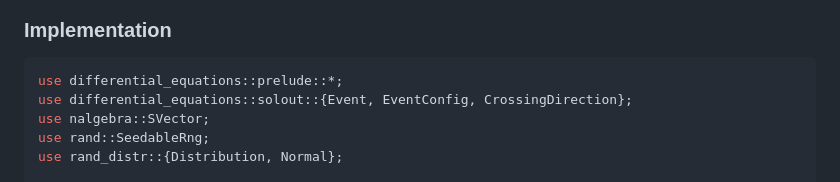
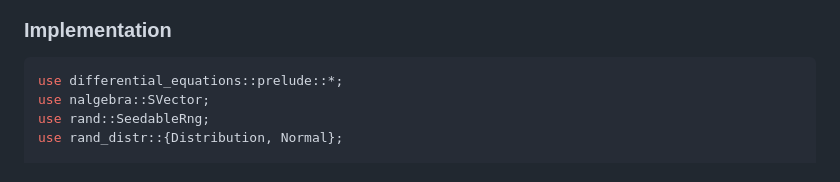
Before and after one commit to Ryan-D-Gast/differential-equations, a Markdown page: docs/sde.md, the part around the change. GitHub-like rendering.

````diff
--- a/docs/sde.md
+++ b/docs/sde.md
@@ -32,7 +32,6 @@ For event detection with precise zero-crossing detection, implement the separate
 ### Implementation
 ```rust
 use differential_equations::prelude::*;
-use differential_equations::solout::{Event, EventConfig, CrossingDirection};
 use nalgebra::SVector;
 use rand::SeedableRng;
 use rand_distr::{Distribution, Normal};
````
Also changed, not shown: docs/ode.md (+0 -1 lines).
